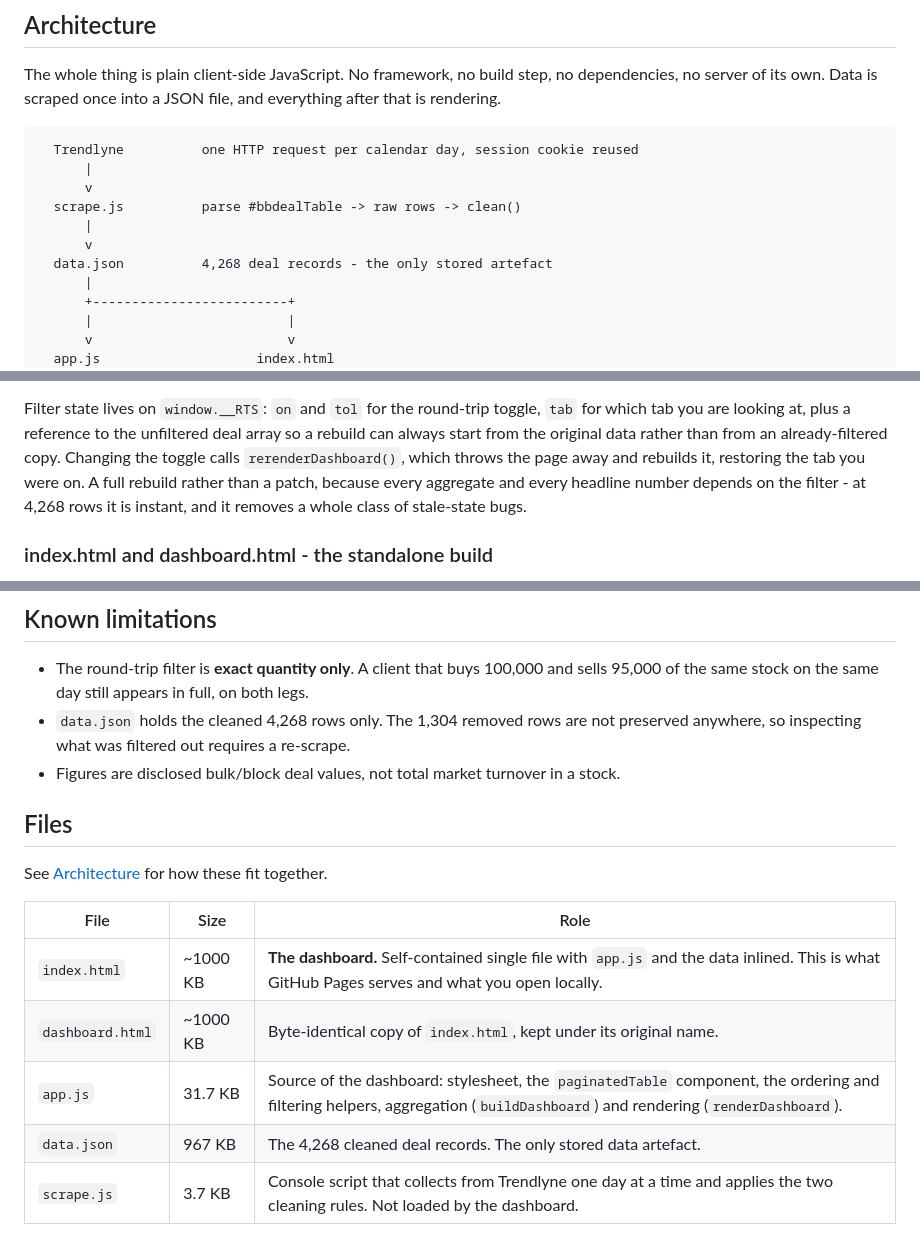
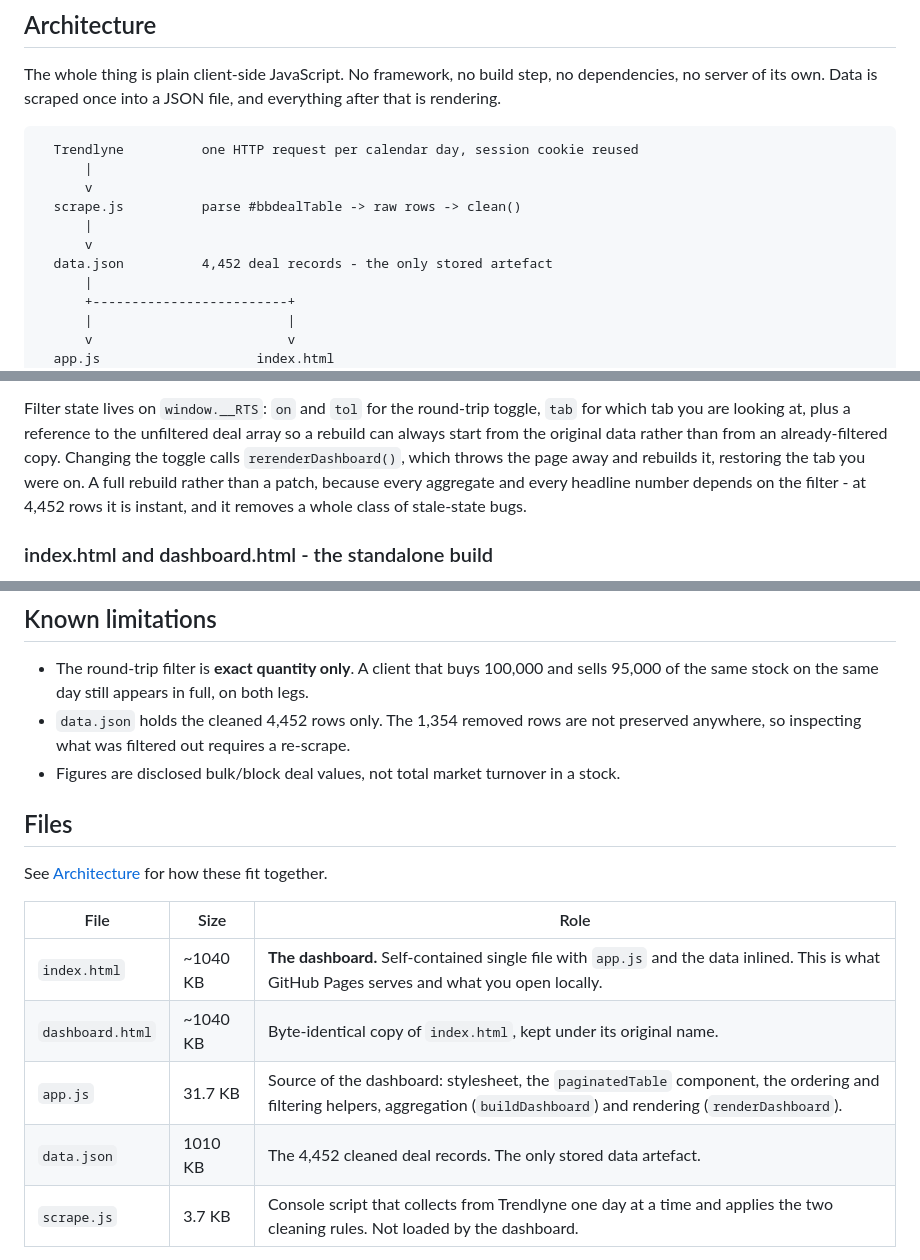
Before and after one commit to kgoel9899/stock-market-exp, a Markdown page: bulk-block-deals-dashboard/README.md, 3 parts joined by grey strips. Drawn GitHub-style.

```diff
--- a/bulk-block-deals-dashboard/README.md
+++ b/bulk-block-deals-dashboard/README.md
@@ -40,7 +40,7 @@ everything after that is rendering.
   scrape.js          parse #bbdealTable -> raw rows -> clean()
       |
       v
-  data.json          4,268 deal records - the only stored artefact
+  data.json          4,452 deal records - the only stored artefact
       |
       +-------------------------+
       |                         |
@@ -144,7 +144,7 @@ for which tab you are looking at, plus a reference to the unfiltered deal array
 rebuild can always start from the original data rather than from an already-filtered
 copy. Changing the toggle calls `rerenderDashboard()`, which throws the page away and
 rebuilds it, restoring the tab you were on. A full rebuild rather than a patch, because every
-aggregate and every headline number depends on the filter - at 4,268 rows it is
+aggregate and every headline number depends on the filter - at 4,452 rows it is
 instant, and it removes a whole class of stale-state bugs.
 
 ### index.html and dashboard.html - the standalone build
@@ -333,7 +331,7 @@ of the existing range and overwrite those days rather than assuming they are fro
 
 - The round-trip filter is **exact quantity only**. A client that buys 100,000 and
 sells 95,000 of the same stock on the same day still appears in full, on both legs.
-- `data.json` holds the cleaned 4,268 rows only. The 1,304 removed rows are not
+- `data.json` holds the cleaned 4,452 rows only. The 1,354 removed rows are not
 preserved anywhere, so inspecting what was filtered out requires a re-scrape.
 - Figures are disclosed bulk/block deal values, not total market turnover in a stock.
 
@@ -343,10 +341,10 @@ See [Architecture](#architecture) for how these fit together.
 
 | File | Size | Role |
 |---|---|---|
-| `index.html` | ~1000 KB | **The dashboard.** Self-contained single file with `app.js` and the data inlined. This is what GitHub Pages serves and what you open locally. |
-| `dashboard.html` | ~1000 KB | Byte-identical copy of `index.html`, kept under its original name. |
+| `index.html` | ~1040 KB | **The dashboard.** Self-contained single file with `app.js` and the data inlined. This is what GitHub Pages serves and what you open locally. |
+| `dashboard.html` | ~1040 KB | Byte-identical copy of `index.html`, kept under its original name. |
 | `app.js` | 31.7 KB | Source of the dashboard: stylesheet, the `paginatedTable` component, the ordering and filtering helpers, aggregation (`buildDashboard`) and rendering (`renderDashboard`). |
-| `data.json` | 967 KB | The 4,268 cleaned deal records. The only stored data artefact. |
+| `data.json` | 1010 KB | The 4,452 cleaned deal records. The only stored data artefact. |
 | `scrape.js` | 3.7 KB | Console script that collects from Trendlyne one day at a time and applies the two cleaning rules. Not loaded by the dashboard. |
 
 `app.js` + `data.json` are the sources; `index.html` is generated from them. Editing
```
Also changed, not shown: other parts of bulk-block-deals-dashboard/README.md (+19 -21 lines).
